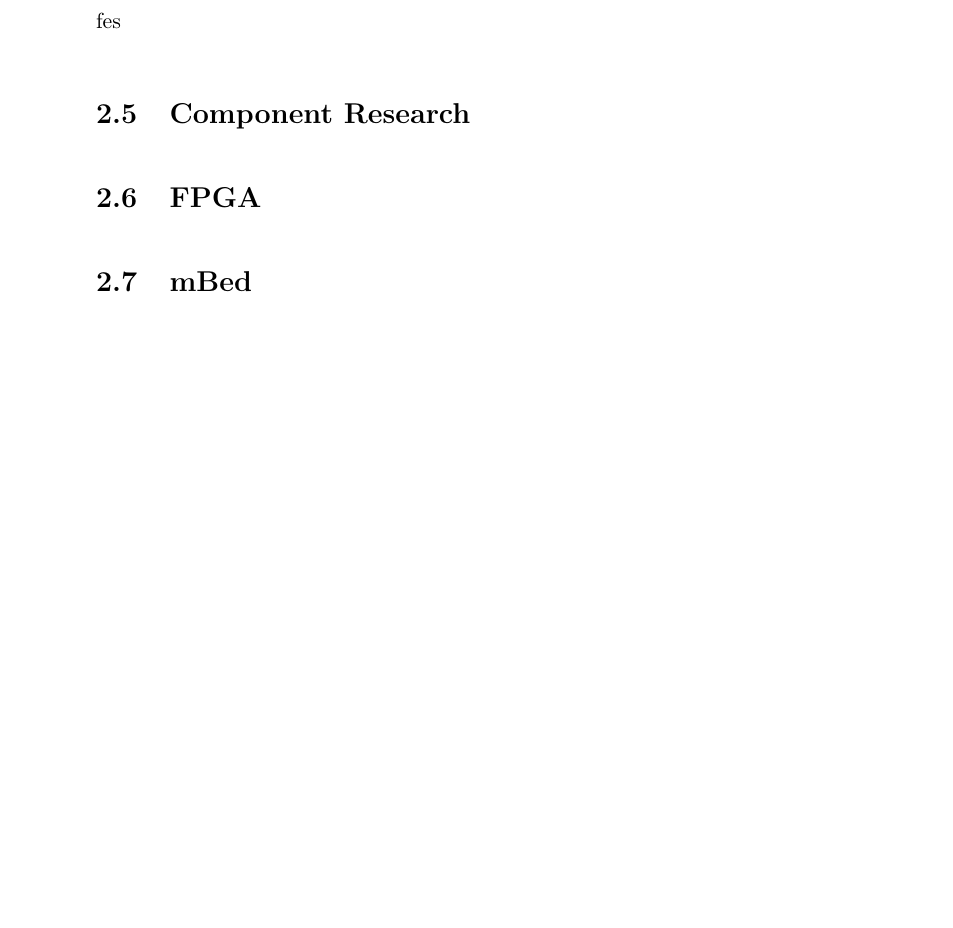
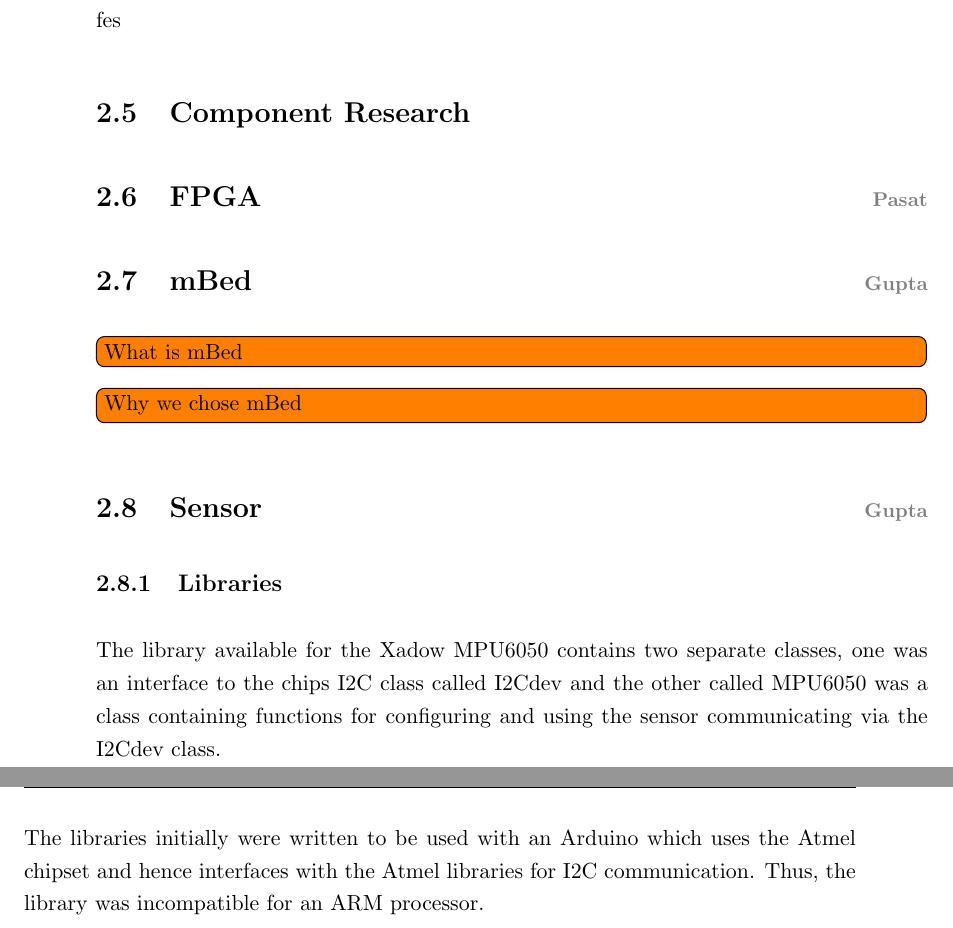
Before and after one commit to ECS-GDP2-1516/report, a LaTeX thesis (tex/latex/report.tex, which reads tex/latex/hardware/fpga.tex, tex/latex/hardware/mbed.tex, tex/latex/hardware/sensor.tex): part of page 25 of 43 before the commit and two parts of pages 25 and 26 of 43 after it, the two joined at a grey line, cut so that both start at the same text, the shorter picture padded with empty space. Compiled offline with pdfLaTeX.

Commit message:
Adds names for some hardware section and makes a start on writing the sensor section

```diff
--- a/tex/latex/hardware/fpga.tex
+++ b/tex/latex/hardware/fpga.tex
@@ -1 +1 @@
-\section{FPGA}
+\namedsection{FPGA}{Pasat}
--- a/tex/latex/hardware/mbed.tex
+++ b/tex/latex/hardware/mbed.tex
@@ -1 +1,4 @@
-\section{mBed}
+\namedsection{mBed}{Gupta}
+
+\note{What is mBed}
+\note{Why we chose mBed}
--- /dev/null
+++ b/tex/latex/hardware/sensor.tex
@@ -0,0 +1,7 @@
+\namedsection{Sensor}{Gupta}
+
+\subsection{Libraries}
+
+The library available for the Xadow MPU6050 contains two separate classes, one was an interface to the chips I2C class called I2Cdev and the other called MPU6050 was a class containing functions for configuring and using the sensor communicating via the I2Cdev class.
+
+The libraries initially were written to be used with an Arduino which uses the Atmel chipset and hence interfaces with the Atmel libraries for I2C communication. Thus, the library was incompatible for an ARM processor.
```
Also changed, not shown: tex/latex/report.tex (+1 -0 lines).
